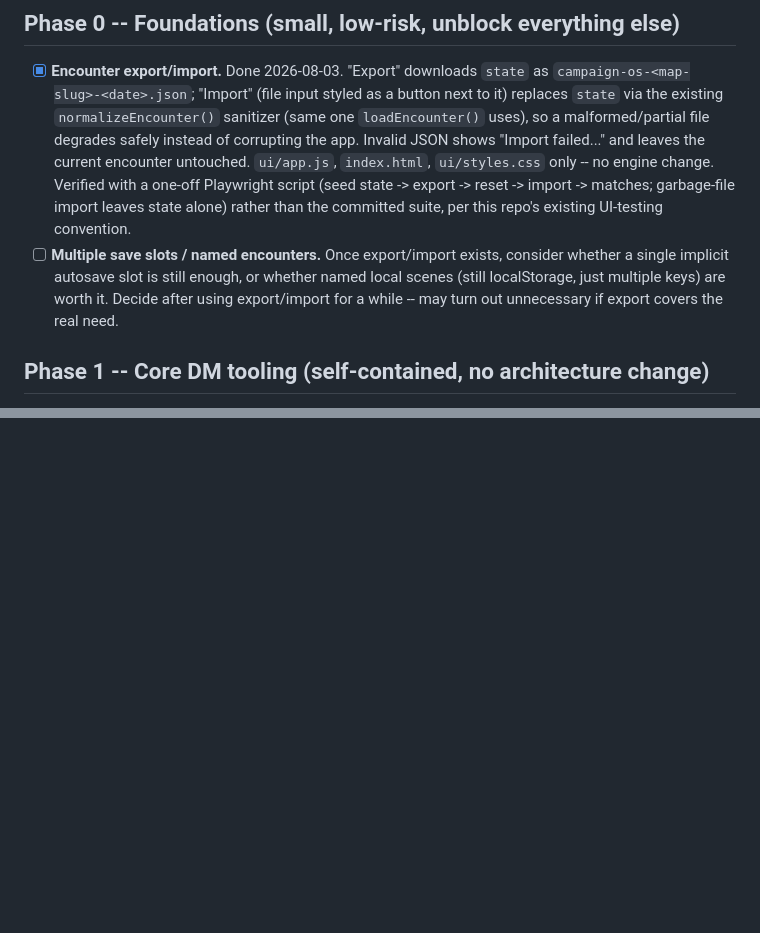
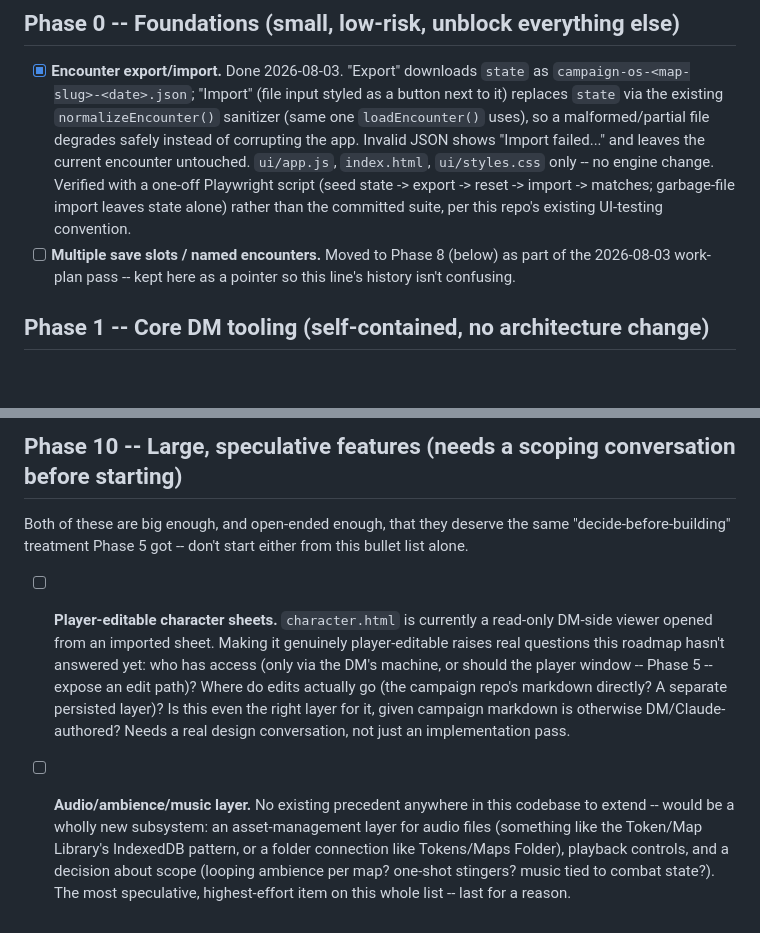
Before and after one commit to rmcneill2828-art/Campaign-OS, a Markdown page: ROADMAP.md, 2 parts joined by grey strips. GitHub-like rendering; blank space fills up the shorter version.

```diff
--- a/ROADMAP.md
+++ b/ROADMAP.md
@@ -19,10 +19,8 @@ conventions, the Windows argv-escaping rule in dm-bridge/watch.js).
   `index.html`, `ui/styles.css` only -- no engine change. Verified with a one-off Playwright
   script (seed state -> export -> reset -> import -> matches; garbage-file import leaves state
   alone) rather than the committed suite, per this repo's existing UI-testing convention.
-- [ ] **Multiple save slots / named encounters.** Once export/import exists, consider whether a
-  single implicit autosave slot is still enough, or whether named local scenes (still
-  localStorage, just multiple keys) are worth it. Decide after using export/import for a while --
-  may turn out unnecessary if export covers the real need.
+- [ ] **Multiple save slots / named encounters.** Moved to Phase 8 (below) as part of the
+  2026-08-03 work-plan pass -- kept here as a pointer so this line's history isn't confusing.
 
 ## Phase 1 -- Core DM tooling (self-contained, no architecture change)
 
@@ -210,0 +272,18 @@ player-facing viewport to matter for, so they're unblocked.
+## Phase 10 -- Large, speculative features (needs a scoping conversation before starting)
+
+Both of these are big enough, and open-ended enough, that they deserve the same
+"decide-before-building" treatment Phase 5 got -- don't start either from this bullet list alone.
+
+- [ ] **Player-editable character sheets.** `character.html` is currently a read-only DM-side
+  viewer opened from an imported sheet. Making it genuinely player-editable raises real questions
+  this roadmap hasn't answered yet: who has access (only via the DM's machine, or should the
+  player window -- Phase 5 -- expose an edit path)? Where do edits actually go (the campaign
+  repo's markdown directly? A separate persisted layer)? Is this even the right layer for it, given
+  campaign markdown is otherwise DM/Claude-authored? Needs a real design conversation, not just an
+  implementation pass.
+- [ ] **Audio/ambience/music layer.** No existing precedent anywhere in this codebase to extend
+  -- would be a wholly new subsystem: an asset-management layer for audio files (something like
+  the Token/Map Library's IndexedDB pattern, or a folder connection like Tokens/Maps Folder),
+  playback controls, and a decision about scope (looping ambience per map? one-shot stingers?
+  music tied to combat state?). The most speculative, highest-effort item on this whole list --
+  last for a reason.
```
Also changed, not shown: other parts of ROADMAP.md (+69 -6 lines).
